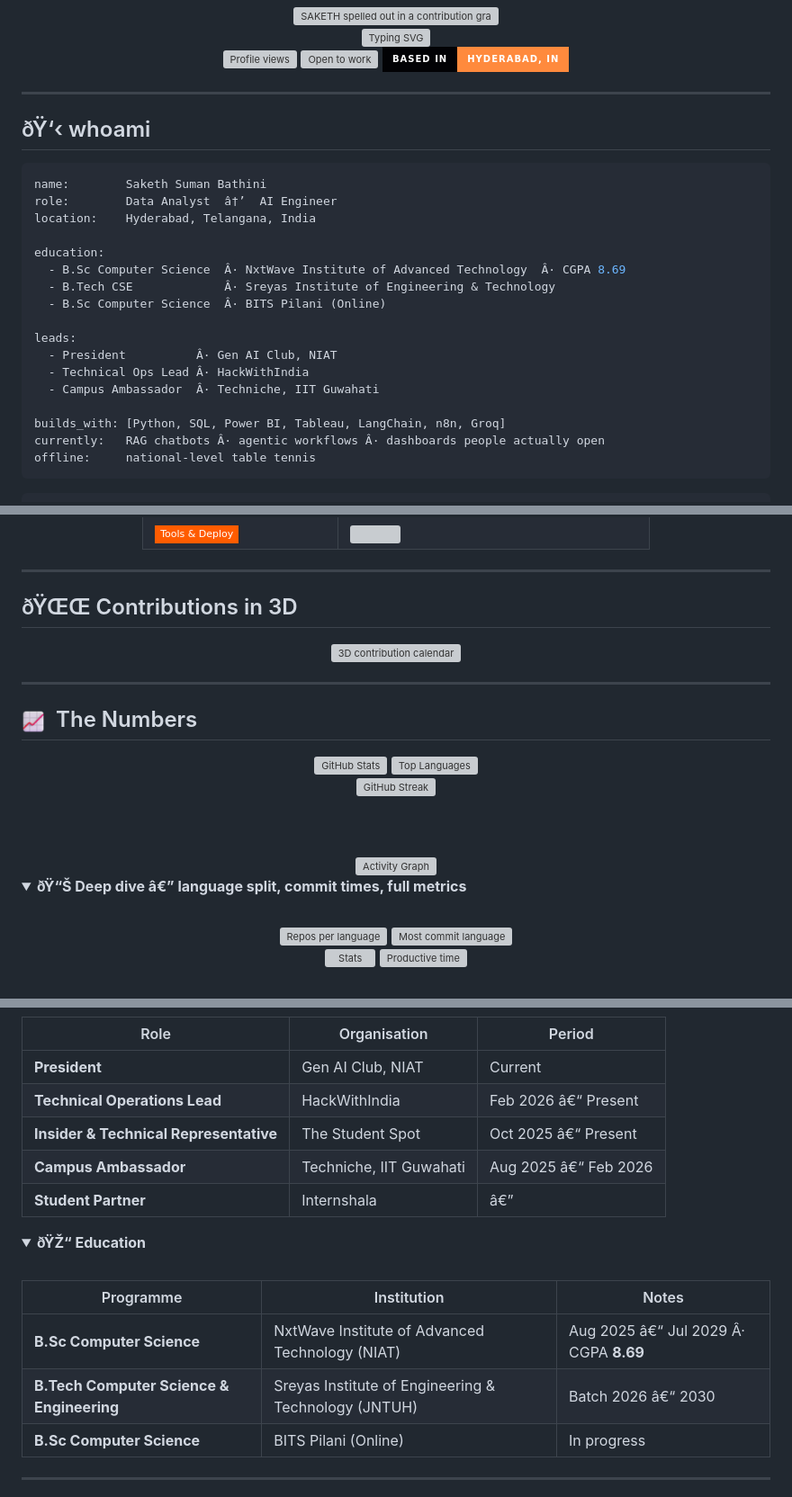
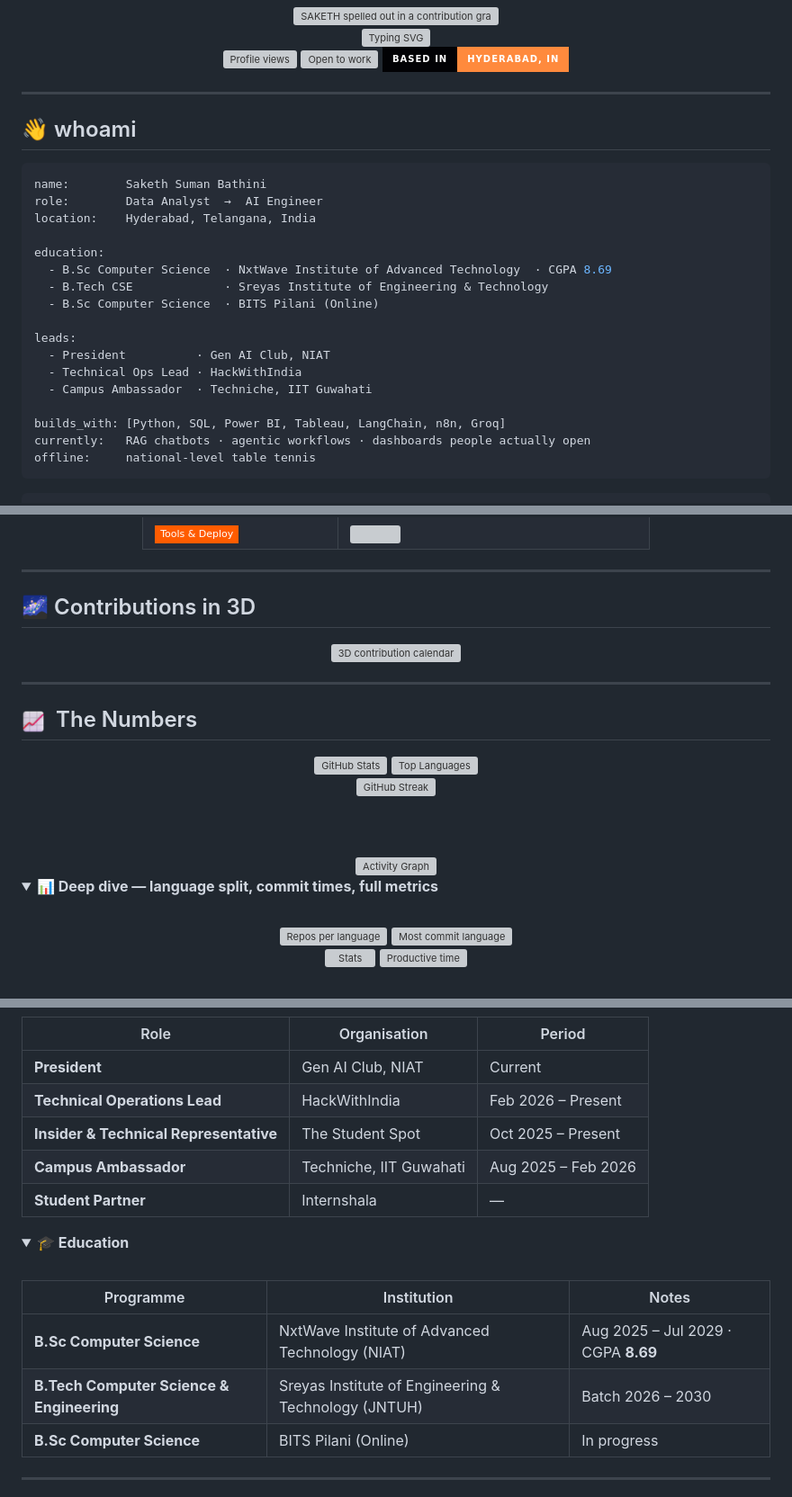
Before and after one commit to SakethSumanBathini/SakethSumanBathini, a Markdown page: README.md, 3 parts joined by grey strips. Shown at 90% size. Rendered like a GitHub page; folded sections open; badges without logos; grey boxes are pictures that could not be loaded.

````diff
--- a/README.md
+++ b/README.md
@@ -29,25 +29,25 @@
 
 ---
 
-## ðŸ‘‹ whoami
+## 👋 whoami
 
 ```yaml
 name:        Saketh Suman Bathini
-role:        Data Analyst  â†’  AI Engineer
+role:        Data Analyst  →  AI Engineer
 location:    Hyderabad, Telangana, India
 
 education:
-  - B.Sc Computer Science  Â· NxtWave Institute of Advanced Technology  Â· CGPA 8.69
-  - B.Tech CSE             Â· Sreyas Institute of Engineering & Technology
-  - B.Sc Computer Science  Â· BITS Pilani (Online)
+  - B.Sc Computer Science  · NxtWave Institute of Advanced Technology  · CGPA 8.69
+  - B.Tech CSE             · Sreyas Institute of Engineering & Technology
+  - B.Sc Computer Science  · BITS Pilani (Online)
 
 leads:
-  - President          Â· Gen AI Club, NIAT
-  - Technical Ops Lead Â· HackWithIndia
-  - Campus Ambassador  Â· Techniche, IIT Guwahati
+  - President          · Gen AI Club, NIAT
+  - Technical Ops Lead · HackWithIndia
+  - Campus Ambassador  · Techniche, IIT Guwahati
 
 builds_with: [Python, SQL, Power BI, Tableau, LangChain, n8n, Groq]
-currently:   RAG chatbots Â· agentic workflows Â· dashboards people actually open
+currently:   RAG chatbots · agentic workflows · dashboards people actually open
 offline:     national-level table tennis
 ```
 
@@ -221,7 +221,7 @@ All eight tiers cleared. The full contribution log is public on the
 
 ---
 
-## ðŸŒŒ Contributions in 3D
+## 🌌 Contributions in 3D
 
 <div align="center">
 
@@ -249,13 +249,13 @@ All eight tiers cleared. The full contribution log is public on the
 </div>
 
 <details>
-<summary><b>ðŸ“Š Deep dive â€” language split, commit times, full metrics</b></summary>
+<summary><b>📊 Deep dive — language split, commit times, full metrics</b></summary>
 
 <br/>
 
 <div align="center">
 
-<!-- Generated by GitHub Actions and committed to this repo â€” these cannot rate-limit. -->
+<!-- Generated by GitHub Actions and committed to this repo — these cannot rate-limit. -->
 
 <img src="./profile-summary-card-output/github_dark/1-repos-per-language.svg" height="200" alt="Repos per language"/>
 <img src="./profile-summary-card-output/github_dark/2-most-commit-language.svg" height="200" alt="Most commit language"/>
@@ -390,22 +390,22 @@ Hand-built, no framework. Orbital constellation, scroll-driven timeline, three-t
 | Role | Organisation | Period |
 |---|---|---|
 | **President** | Gen AI Club, NIAT | Current |
-| **Technical Operations Lead** | HackWithIndia | Feb 2026 â€“ Present |
-| **Insider & Technical Representative** | The Student Spot | Oct 2025 â€“ Present |
-| **Campus Ambassador** | Techniche, IIT Guwahati | Aug 2025 â€“ Feb 2026 |
-| **Student Partner** | Internshala | â€” |
+| **Technical Operations Lead** | HackWithIndia | Feb 2026 – Present |
+| **Insider & Technical Representative** | The Student Spot | Oct 2025 – Present |
+| **Campus Ambassador** | Techniche, IIT Guwahati | Aug 2025 – Feb 2026 |
+| **Student Partner** | Internshala | — |
 
 </details>
 
 <details>
-<summary><b>ðŸŽ“ Education</b></summary>
+<summary><b>🎓 Education</b></summary>
 
 <br/>
 
 | Programme | Institution | Notes |
 |---|---|---|
-| **B.Sc Computer Science** | NxtWave Institute of Advanced Technology (NIAT) | Aug 2025 â€“ Jul 2029 Â· CGPA **8.69** |
-| **B.Tech Computer Science & Engineering** | Sreyas Institute of Engineering & Technology (JNTUH) | Batch 2026 â€“ 2030 |
+| **B.Sc Computer Science** | NxtWave Institute of Advanced Technology (NIAT) | Aug 2025 – Jul 2029 · CGPA **8.69** |
+| **B.Tech Computer Science & Engineering** | Sreyas Institute of Engineering & Technology (JNTUH) | Batch 2026 – 2030 |
 | **B.Sc Computer Science** | BITS Pilani (Online) | In progress |
 
 </details>
````
Also changed, not shown: other parts of README.md (+65 -65 lines).
